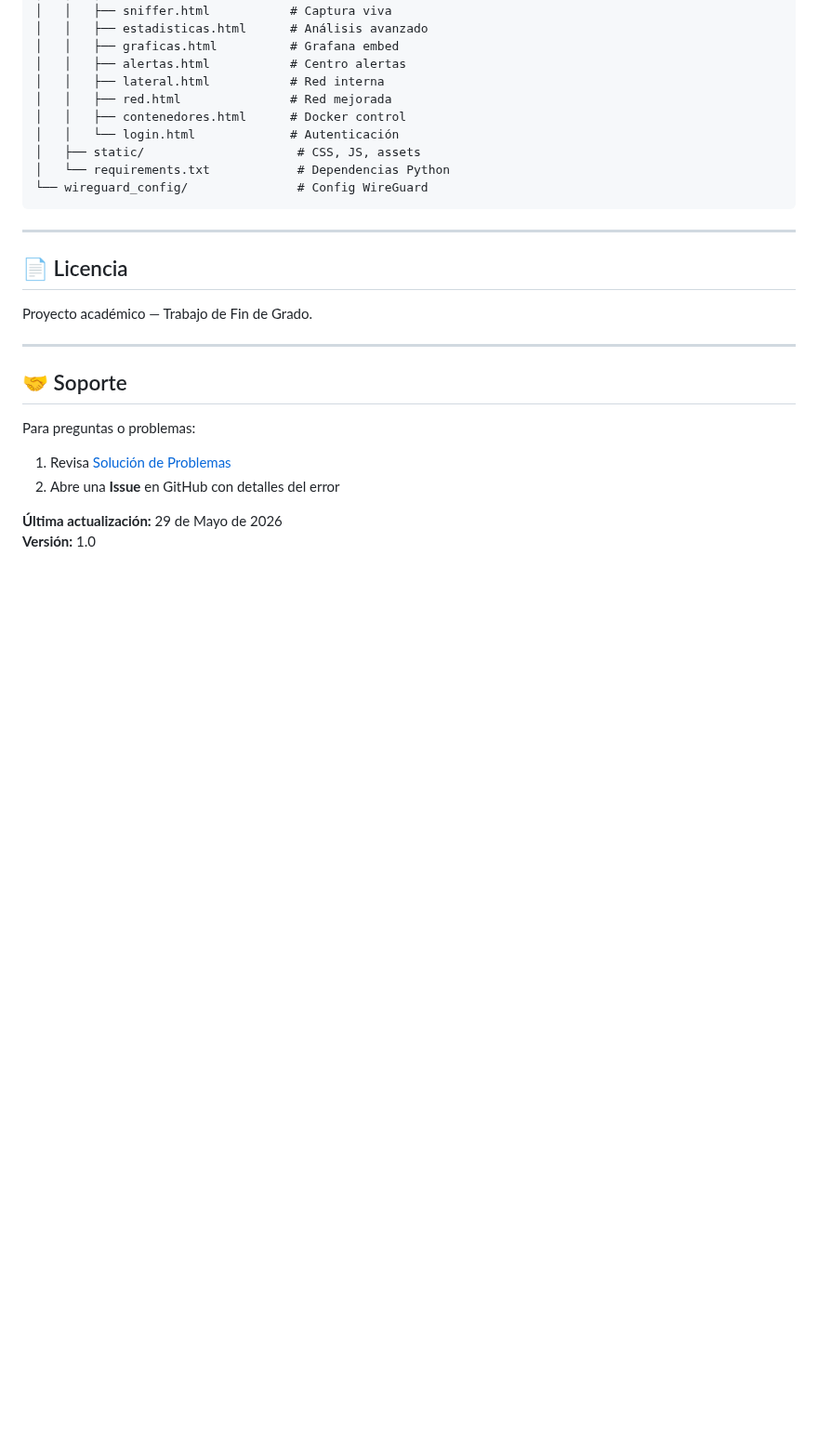
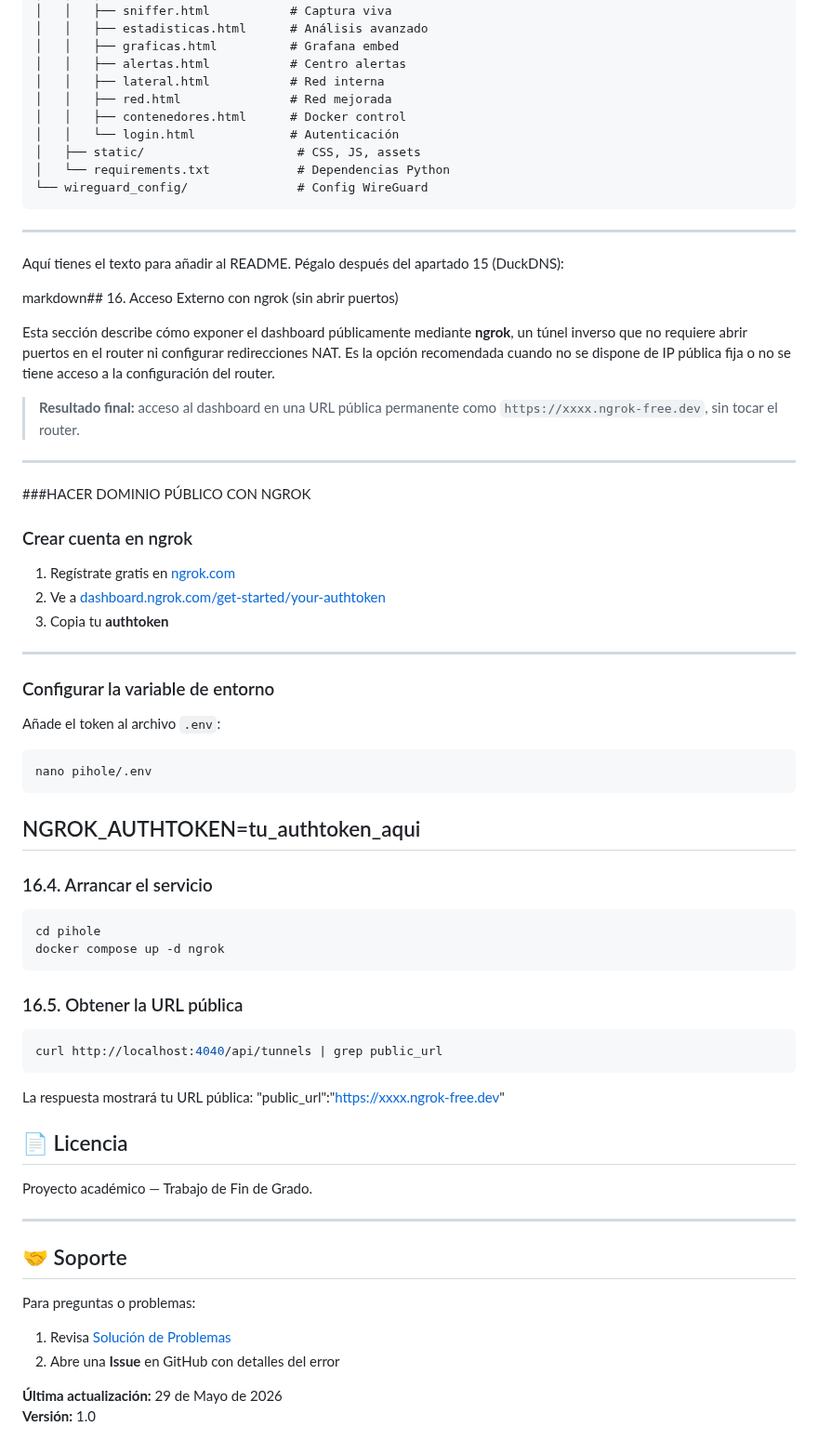
Before and after one commit to aanderdc/TFG_deCastro-Ander, a Markdown page: README.md, the part around the change. Shown at 93% size. Drawn GitHub-style; blank space fills up the shorter version.

````diff
--- a/README.md
+++ b/README.md
@@ -408,6 +408,49 @@ TFG_deCastro-Ander/
 └── wireguard_config/               # Config WireGuard
 ```
 ---
+Aquí tienes el texto para añadir al README. Pégalo después del apartado 15 (DuckDNS):
+
+markdown## 16. Acceso Externo con ngrok (sin abrir puertos)
+
+Esta sección describe cómo exponer el dashboard públicamente mediante **ngrok**, un túnel inverso que no requiere abrir puertos en el router ni configurar redirecciones NAT. Es la opción recomendada cuando no se dispone de IP pública fija o no se tiene acceso a la configuración del router.
+
+> **Resultado final:** acceso al dashboard en una URL pública permanente como `https://xxxx.ngrok-free.dev`, sin tocar el router.
+
+---
+###HACER DOMINIO PÚBLICO CON NGROK
+### Crear cuenta en ngrok
+
+1. Regístrate gratis en [ngrok.com](https://ngrok.com)
+2. Ve a [dashboard.ngrok.com/get-started/your-authtoken](https://dashboard.ngrok.com/get-started/your-authtoken)
+3. Copia tu **authtoken**
+
+---
+
+### Configurar la variable de entorno
+
+Añade el token al archivo `.env`:
+
+```bash
+nano pihole/.env
+```
+NGROK_AUTHTOKEN=tu_authtoken_aqui
+---
+
+### 16.4. Arrancar el servicio
+
+```bash
+cd pihole
+docker compose up -d ngrok
+```
+
+### 16.5. Obtener la URL pública
+
+```bash
+curl http://localhost:4040/api/tunnels | grep public_url
+```
+
+La respuesta mostrará tu URL pública:
+"public_url":"https://xxxx.ngrok-free.dev"
 
 ## 📄 Licencia
 
````
